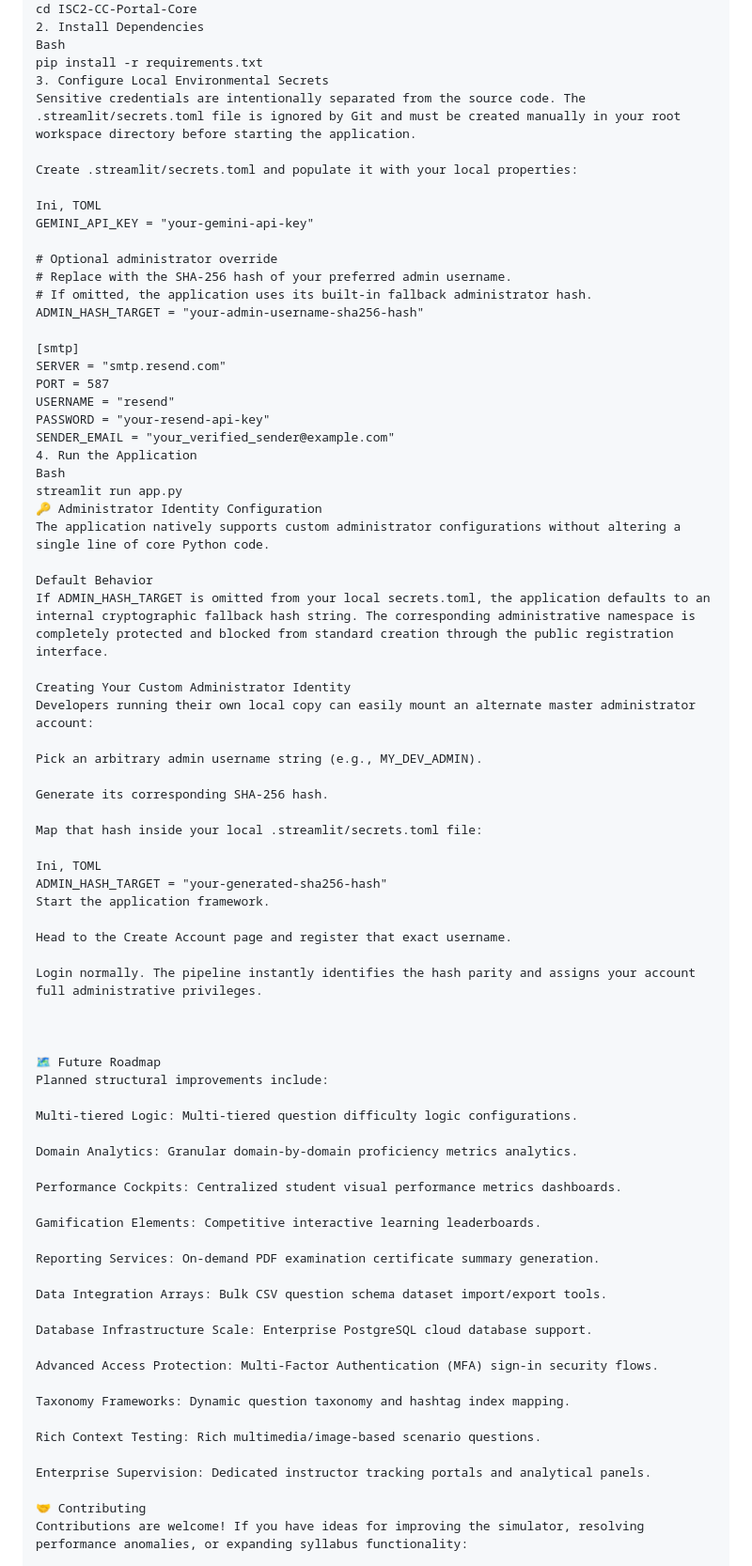
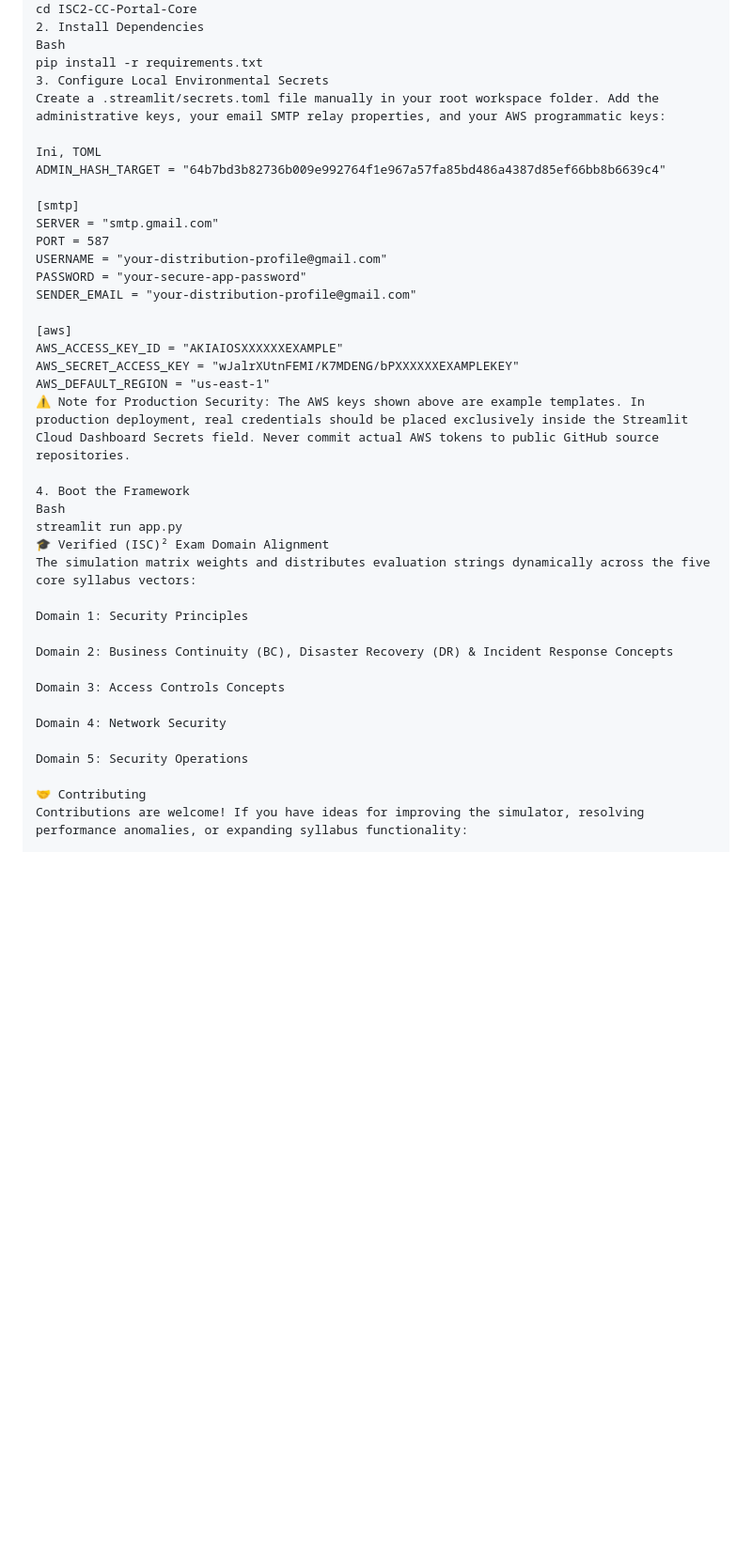
Before and after one commit to UncleT-cyber/ISC2-CC-Portal-Core, a Markdown page: README.md, the part around one of its changes. Shown at 94% size. Rendered like a GitHub page; blank space fills up the shorter version.

```diff
--- a/README.md
+++ b/README.md
@@ -149,76 +94,39 @@ cd ISC2-CC-Portal-Core
 Bash
 pip install -r requirements.txt
 3. Configure Local Environmental Secrets
-Sensitive credentials are intentionally separated from the source code. The .streamlit/secrets.toml file is ignored by Git and must be created manually in your root workspace directory before starting the application.
-
-Create .streamlit/secrets.toml and populate it with your local properties:
+Create a .streamlit/secrets.toml file manually in your root workspace folder. Add the administrative keys, your email SMTP relay properties, and your AWS programmatic keys:
 
 Ini, TOML
-GEMINI_API_KEY = "your-gemini-api-key"
-
-# Optional administrator override
-# Replace with the SHA-256 hash of your preferred admin username.
-# If omitted, the application uses its built-in fallback administrator hash.
-ADMIN_HASH_TARGET = "your-admin-username-sha256-hash"
+ADMIN_HASH_TARGET = "64b7bd3b82736b009e992764f1e967a57fa85bd486a4387d85ef66bb8b6639c4"
 
 [smtp]
-SERVER = "smtp.resend.com"
+SERVER = "smtp.gmail.com"
 PORT = 587
-USERNAME = "resend"
-PASSWORD = "your-resend-api-key"
-SENDER_EMAIL = "your_verified_sender@example.com"
-4. Run the Application
+USERNAME = "your-distribution-profile@gmail.com"
+PASSWORD = "your-secure-app-password"
+SENDER_EMAIL = "your-distribution-profile@gmail.com"
+
+[aws]
+AWS_ACCESS_KEY_ID = "AKIAIOSXXXXXXEXAMPLE"
+AWS_SECRET_ACCESS_KEY = "wJalrXUtnFEMI/K7MDENG/bPXXXXXXEXAMPLEKEY"
+AWS_DEFAULT_REGION = "us-east-1"
+⚠️ Note for Production Security: The AWS keys shown above are example templates. In production deployment, real credentials should be placed exclusively inside the Streamlit Cloud Dashboard Secrets field. Never commit actual AWS tokens to public GitHub source repositories.
+
+4. Boot the Framework
 Bash
 streamlit run app.py
-🔑 Administrator Identity Configuration
-The application natively supports custom administrator configurations without altering a single line of core Python code.
+🎓 Verified (ISC)² Exam Domain Alignment
+The simulation matrix weights and distributes evaluation strings dynamically across the five core syllabus vectors:
 
-Default Behavior
-If ADMIN_HASH_TARGET is omitted from your local secrets.toml, the application defaults to an internal cryptographic fallback hash string. The corresponding administrative namespace is completely protected and blocked from standard creation through the public registration interface.
+Domain 1: Security Principles
 
-Creating Your Custom Administrator Identity
-Developers running their own local copy can easily mount an alternate master administrator account:
+Domain 2: Business Continuity (BC), Disaster Recovery (DR) & Incident Response Concepts
 
-Pick an arbitrary admin username string (e.g., MY_DEV_ADMIN).
+Domain 3: Access Controls Concepts
 
-Generate its corresponding SHA-256 hash.
+Domain 4: Network Security
 
-Map that hash inside your local .streamlit/secrets.toml file:
-
-Ini, TOML
-ADMIN_HASH_TARGET = "your-generated-sha256-hash"
-Start the application framework.
-
-Head to the Create Account page and register that exact username.
-
-Login normally. The pipeline instantly identifies the hash parity and assigns your account full administrative privileges.
-
-
-
-🗺️ Future Roadmap
-Planned structural improvements include:
-
-Multi-tiered Logic: Multi-tiered question difficulty logic configurations.
-
-Domain Analytics: Granular domain-by-domain proficiency metrics analytics.
-
-Performance Cockpits: Centralized student visual performance metrics dashboards.
-
-Gamification Elements: Competitive interactive learning leaderboards.
-
-Reporting Services: On-demand PDF examination certificate summary generation.
-
-Data Integration Arrays: Bulk CSV question schema dataset import/export tools.
-
-Database Infrastructure Scale: Enterprise PostgreSQL cloud database support.
-
-Advanced Access Protection: Multi-Factor Authentication (MFA) sign-in security flows.
-
-Taxonomy Frameworks: Dynamic question taxonomy and hashtag index mapping.
-
-Rich Context Testing: Rich multimedia/image-based scenario questions.
-
-Enterprise Supervision: Dedicated instructor tracking portals and analytical panels.
+Domain 5: Security Operations
 
 🤝 Contributing
 Contributions are welcome! If you have ideas for improving the simulator, resolving performance anomalies, or expanding syllabus functionality:
```
Also changed, not shown: other parts of README.md (+45 -107 lines).
